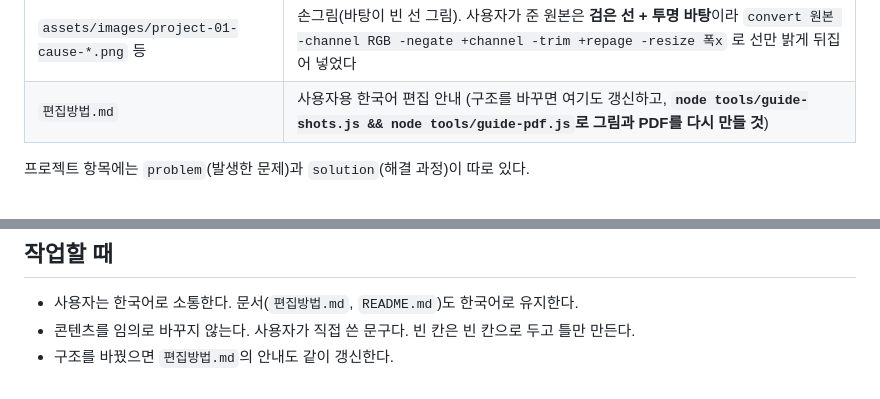
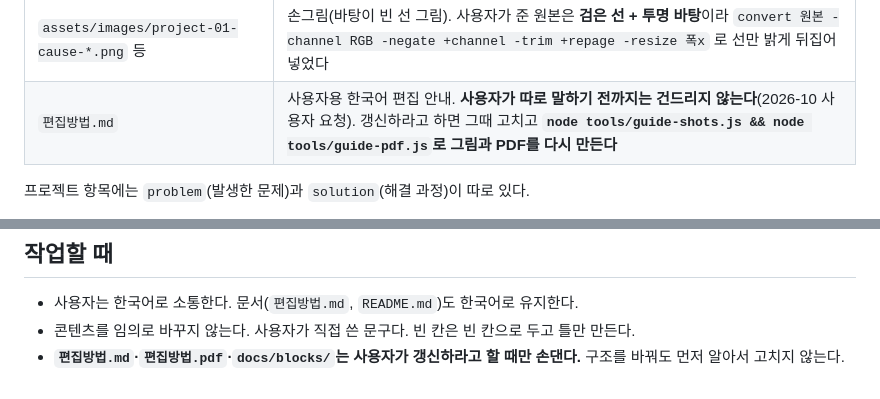
Before and after one commit to salmonsla119/Portfolio, a Markdown page: CLAUDE.md, 2 parts joined by grey strips. GitHub-like rendering.

Commit message:
편집방법 문서는 요청할 때만 손대기로
Co-Authored-By: Claude Opus 5 <noreply@anthropic.com>
Claude-Session: https://claude.ai/code/session_01FgPuRuwisYHebAqPRDU4Yd

```diff
--- a/CLAUDE.md
+++ b/CLAUDE.md
@@ -34,7 +34,7 @@
 | `docs/blocks/` | 위 스크립트가 만든 양식 예시 그림. **양식의 생김새를 바꿨으면 다시 돌릴 것** |
 | `assets/images/doc/` | High Num 컨셉 기획서 PDF에서 뽑은 그림(`pdfimages`로 추출한 원본 아트 + 도식 쪽은 `pdftoppm` 캡처) |
 | `assets/images/project-01-cause-*.png` 등 | 손그림(바탕이 빈 선 그림). 사용자가 준 원본은 **검은 선 + 투명 바탕**이라 `convert 원본 -channel RGB -negate +channel -trim +repage -resize 폭x` 로 선만 밝게 뒤집어 넣었다 |
-| `편집방법.md` | 사용자용 한국어 편집 안내 (구조를 바꾸면 여기도 갱신하고, **`node tools/guide-shots.js && node tools/guide-pdf.js`로 그림과 PDF를 다시 만들 것**) |
+| `편집방법.md` | 사용자용 한국어 편집 안내. **사용자가 따로 말하기 전까지는 건드리지 않는다**(2026-10 사용자 요청). 갱신하라고 하면 그때 고치고 **`node tools/guide-shots.js && node tools/guide-pdf.js`로 그림과 PDF를 다시 만든다** |
 
 프로젝트 항목에는 `problem`(발생한 문제)과 `solution`(해결 과정)이 따로 있다.
 
@@ -212,4 +212,4 @@ python -m http.server 8000
 
 - 사용자는 한국어로 소통한다. 문서(`편집방법.md`, `README.md`)도 한국어로 유지한다.
 - 콘텐츠를 임의로 바꾸지 않는다. 사용자가 직접 쓴 문구다. 빈 칸은 빈 칸으로 두고 틀만 만든다.
-- 구조를 바꿨으면 `편집방법.md`의 안내도 같이 갱신한다.
+- **`편집방법.md`·`편집방법.pdf`·`docs/blocks/`는 사용자가 갱신하라고 할 때만 손댄다.** 구조를 바꿔도 먼저 알아서 고치지 않는다.
```
